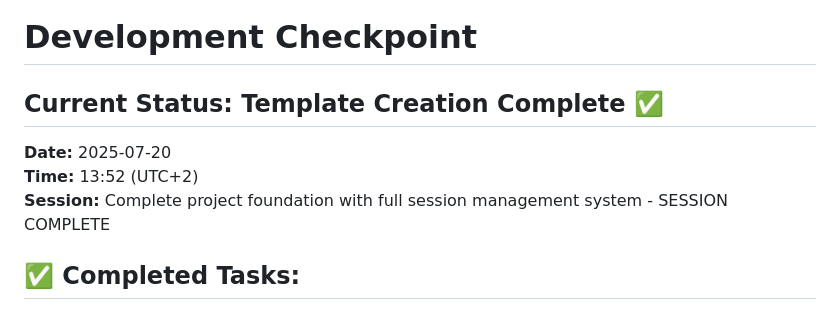
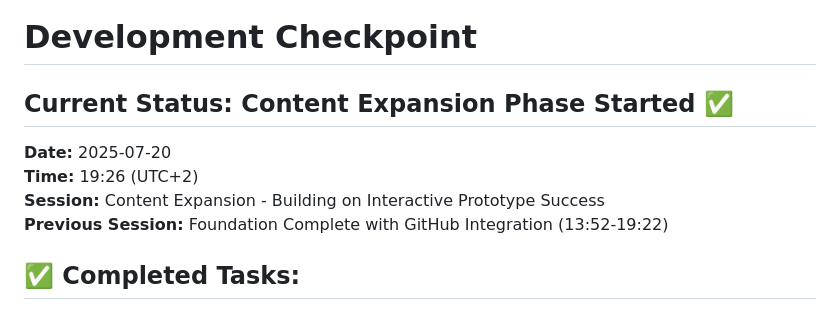
Before and after one commit to dv30/Talyx_2025, a Markdown page: progress/checkpoint.md, the part around the change. GitHub-like rendering.

Commit message:
Checkpoint: before content expansion - Missing Phone story completion

```diff
--- a/progress/checkpoint.md
+++ b/progress/checkpoint.md
@@ -1,10 +1,11 @@
 # Development Checkpoint
 
-## Current Status: Template Creation Complete ✅
+## Current Status: Content Expansion Phase Started ✅
 
 **Date:** 2025-07-20
-**Time:** 13:52 (UTC+2)
-**Session:** Complete project foundation with full session management system - SESSION COMPLETE
+**Time:** 19:26 (UTC+2)
+**Session:** Content Expansion - Building on Interactive Prototype Success
+**Previous Session:** Foundation Complete with GitHub Integration (13:52-19:22)
 
 ## ✅ Completed Tasks:
 
```
